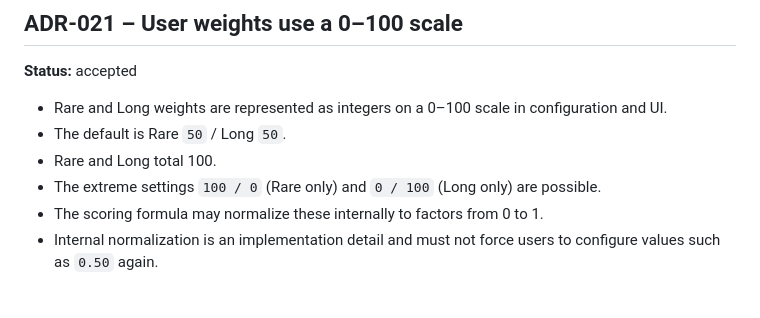
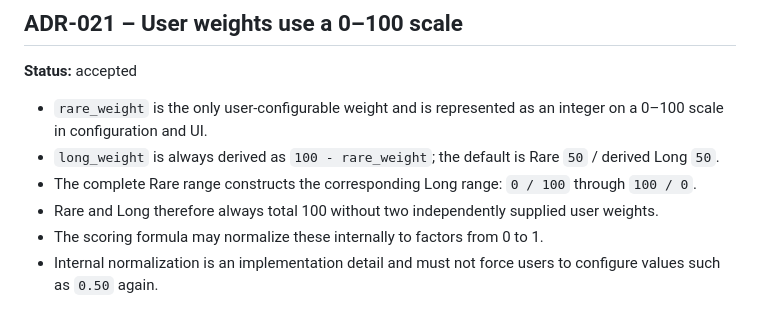
Before and after one commit to RolandFran/playlist-assistant, a Markdown page: docs/docs-design-notes.md, the part around the change. Drawn GitHub-style.

Commit message:
Update weight configuration documentation

```diff
--- a/docs/docs-design-notes.md
+++ b/docs/docs-design-notes.md
@@ -245,10 +245,10 @@ The following items are not final and will be completed later:
 ## ADR-021 – User weights use a 0–100 scale
 **Status:** accepted
 
-- Rare and Long weights are represented as integers on a 0–100 scale in configuration and UI.
-- The default is Rare `50` / Long `50`.
-- Rare and Long total 100.
-- The extreme settings `100 / 0` (Rare only) and `0 / 100` (Long only) are possible.
+- `rare_weight` is the only user-configurable weight and is represented as an integer on a 0–100 scale in configuration and UI.
+- `long_weight` is always derived as `100 - rare_weight`; the default is Rare `50` / derived Long `50`.
+- The complete Rare range constructs the corresponding Long range: `0 / 100` through `100 / 0`.
+- Rare and Long therefore always total 100 without two independently supplied user weights.
 - The scoring formula may normalize these internally to factors from 0 to 1.
 - Internal normalization is an implementation detail and must not force users to configure values such as `0.50` again.
 
```
Also changed, not shown: PROJECT.md (+8 -8 lines).
